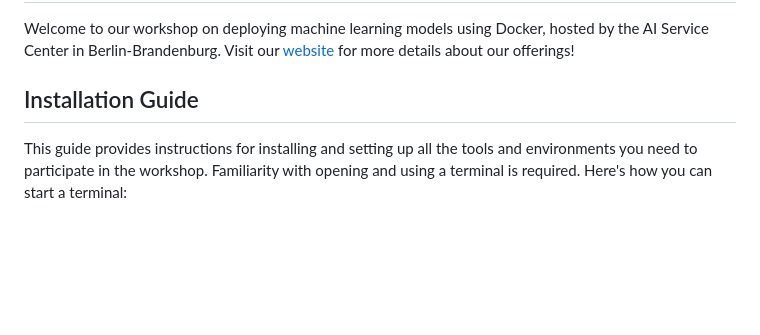
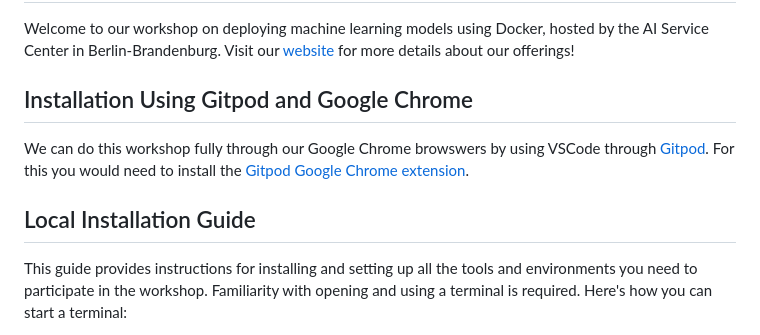
Before and after one commit to andandandand/kisz-mlops-docker, a Markdown page: README.md, the part around the change. Rendered like a GitHub page; blank space fills up the shorter version.

Commit message:
Update README.md - Gitpod Instructions

```diff
--- a/README.md
+++ b/README.md
@@ -4,7 +4,10 @@
 Welcome to our workshop on deploying machine learning models using Docker, hosted by the AI Service Center in Berlin-Brandenburg.
 Visit our [website](https://hpi.de/en/kisz/home.html) for more details about our offerings!
 
-## Installation Guide
+## Installation Using Gitpod and Google Chrome
+We can do this workshop fully through our Google Chrome browswers by using VSCode through [Gitpod](https://www.gitpod.io/). For this you would need to install the [Gitpod Google Chrome extension](https://chromewebstore.google.com/search/Gitpod).
+
+## Local Installation Guide
 This guide provides instructions for installing and setting up all the tools and environments you need to participate in the workshop.
 Familiarity with opening and using a terminal is required. Here's how you can start a terminal:
 
```
